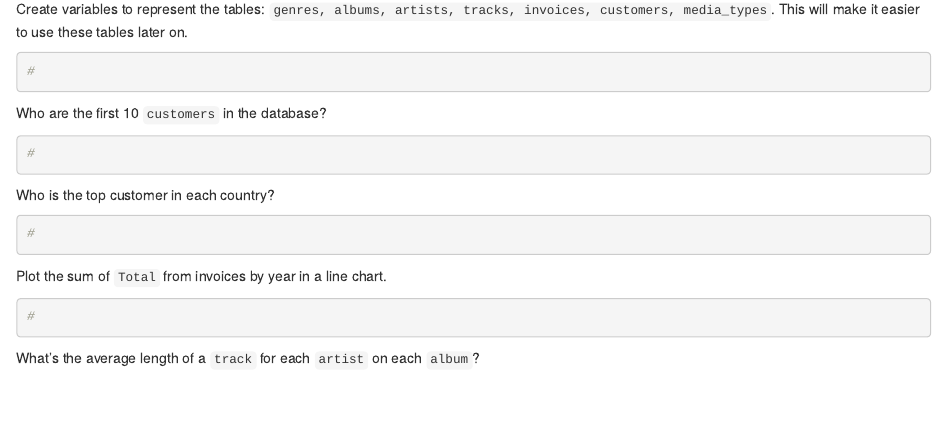
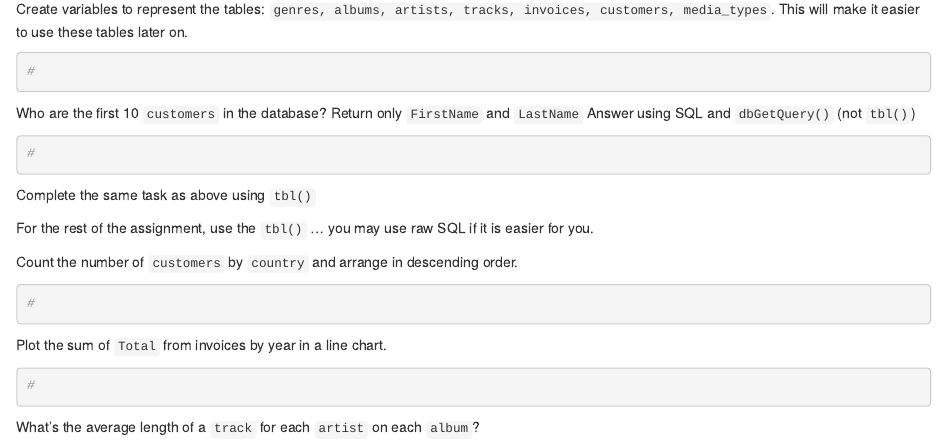
Before and after one commit to tacotruffles/Data-Science-Certificate-Assignment-08, an R Markdown document (assignment.Rmd): the page in a window 1100 px wide, from 340 px down. Rendered offline with R 4.5, knitr and Pandoc, with nearby package versions.

````diff
--- a/assignment.Rmd
+++ b/assignment.Rmd
@@ -25,13 +25,23 @@
 ```
 
 
-Who are the first 10 `customers` in the database?
+Who are the first 10 `customers` in the database? Return only `FirstName` and `LastName`
+Answer using SQL and `dbGetQuery()` (not `tbl()`)
 ```{r}
 #
 ```
 
 
-Who is the top customer in each country?
+Complete the same task as above using `tbl()`
+```{r}
+
+```
+
+
+For the rest of the assignment, use the `tbl()` ... you may use raw SQL if it is easier for you.
+
+
+Count the number of `customers` by `country` and arrange in descending order.
 ```{r}
 #
 ```
````
